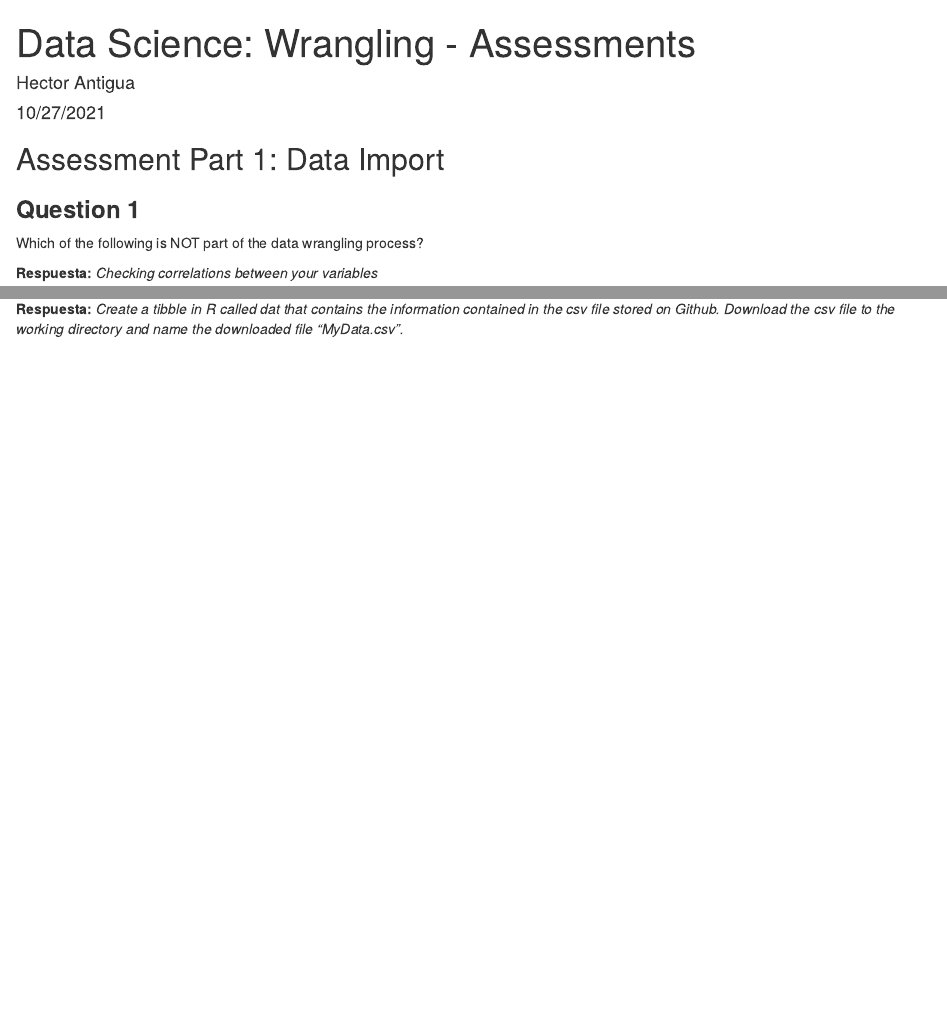
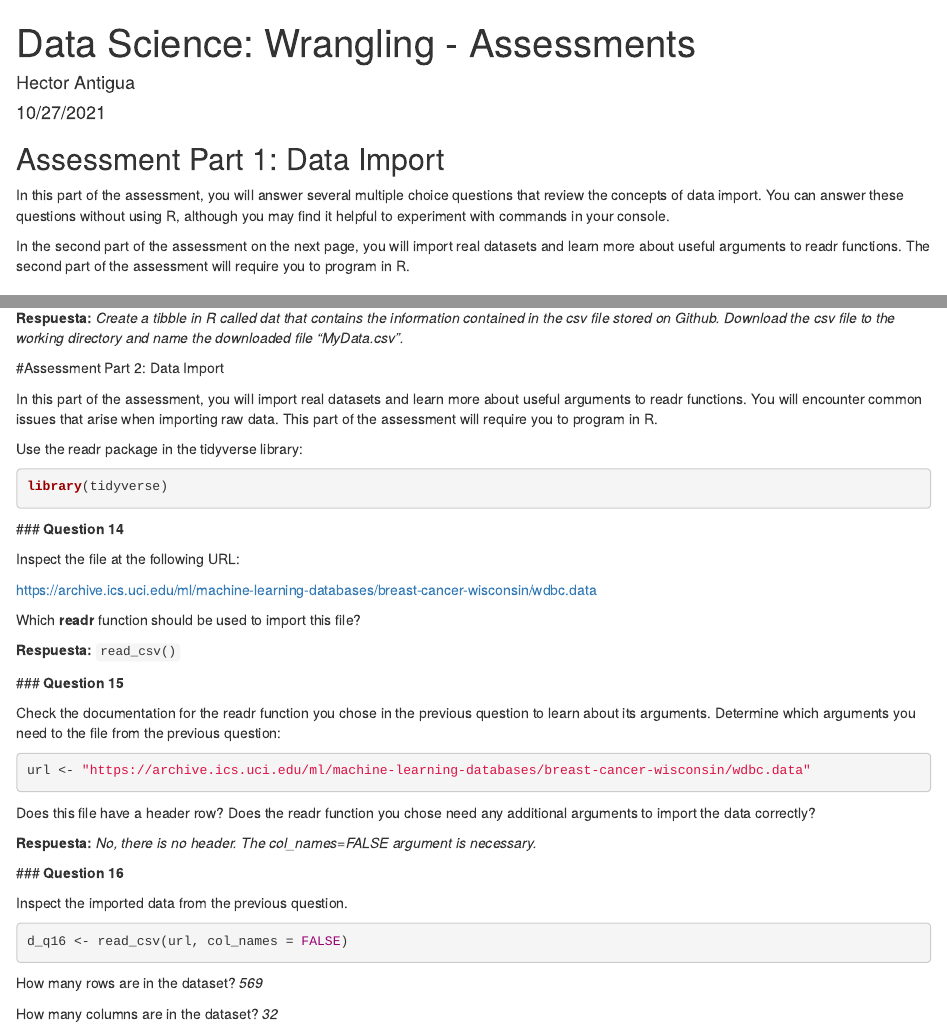
Before and after one commit to hectorla03/wrangling, an R Markdown document (Assessment - Wrangling.Rmd): the page in a window 1100 px wide, from its top, and a second part further down, joined at a grey line. Rendered offline with R 4.5, knitr and Pandoc, with nearby package versions; the code chunks are not run, so their results and figures are left out; drawn as R Markdown's standard HTML page in place of the format the file asks for.

Commit message:
update with last assessment

````diff
--- a/Assessment - Wrangling.Rmd
+++ b/Assessment - Wrangling.Rmd
@@ -6,6 +6,10 @@ output: word_document
 ---
 
 ## Assessment Part 1: Data Import
+
+In this part of the assessment, you will answer several multiple choice questions that review the concepts of data import. You can answer these questions without using R, although you may find it helpful to experiment with commands in your console.
+
+In the second part of the assessment on the next page, you will import real datasets and learn more about useful arguments to readr functions. The second part of the assessment will require you to program in R.
 
 ### **Question 1**
 
@@ -147,3 +151,55 @@ download.file(url, "MyData.csv")
 
 **Respuesta:**
 *Create a tibble in R called dat that contains the information contained in the csv file stored on Github. Download the csv file to the working directory and name the downloaded file “MyData.csv”.*
+
+#Assessment Part 2: Data Import
+
+In this part of the assessment, you will import real datasets and learn more about useful arguments to readr functions. You will encounter common issues that arise when importing raw data. This part of the assessment will require you to program in R.
+
+Use the readr package in the tidyverse library:
+
+
+
+```{r}
+library(tidyverse)
+```
+
+ ### **Question 14**
+
+ Inspect the file at the following URL:
+
+[https://archive.ics.uci.edu/ml/machine-learning-databases/breast-cancer-wisconsin/wdbc.data](https://archive.ics.uci.edu/ml/machine-learning-databases/breast-cancer-wisconsin/wdbc.data)
+
+Which **readr** function should be used to import this file?
+
+**Respuesta:**
+`read_csv()`
+
+ ### **Question 15**
+
+ Check the documentation for the readr function you chose in the previous question to learn about its arguments. Determine which arguments you need to the file from the previous question:
+
+
+```{r}
+url <- "https://archive.ics.uci.edu/ml/machine-learning-databases/breast-cancer-wisconsin/wdbc.data"
+```
+
+Does this file have a header row? Does the readr function you chose need any additional arguments to import the data correctly?
+
+**Respuesta:**
+*No, there is no header. The col_names=FALSE argument is necessary.*
+
+ ### **Question 16**
+
+ Inspect the imported data from the previous question.
+
+```{r}
+d_q16 <- read_csv(url, col_names = FALSE)
+
+```
+How many rows are in the dataset?
+*569*
+
+
+How many columns are in the dataset?
+*32*
````
Also changed, not shown: 1 other file.
